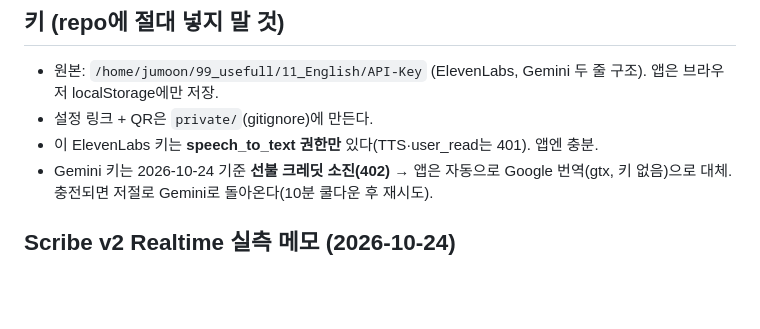
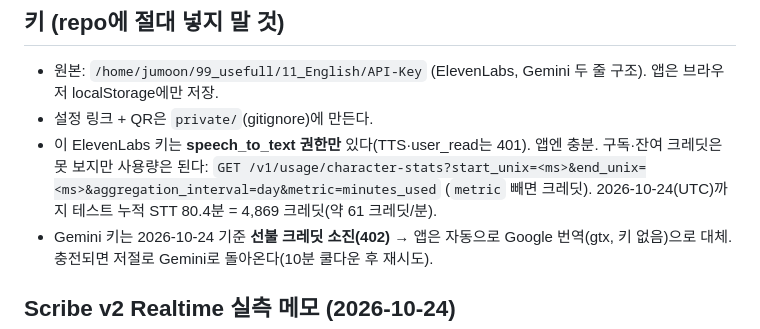
Before and after one commit to JinukMoon/LiveCaption, a Markdown page: CLAUDE.md, the part around the change. Drawn GitHub-style; blank space fills up the shorter version.

Commit message:
Correct the realtime keyterm surcharge ($0.08/h) and note the usage endpoint the key can read

```diff
--- a/CLAUDE.md
+++ b/CLAUDE.md
@@ -16,6 +16,8 @@
 - 원본: `/home/jumoon/99_usefull/11_English/API-Key` (ElevenLabs, Gemini 두 줄 구조). 앱은 브라우저 localStorage에만 저장.
 - 설정 링크 + QR은 `private/`(gitignore)에 만든다.
 - 이 ElevenLabs 키는 **speech_to_text 권한만** 있다(TTS·user_read는 401). 앱엔 충분.
+  구독·잔여 크레딧은 못 보지만 사용량은 된다: `GET /v1/usage/character-stats?start_unix=<ms>&end_unix=<ms>&aggregation_interval=day&metric=minutes_used`
+  (`metric` 빼면 크레딧). 2026-10-24(UTC)까지 테스트 누적 STT 80.4분 = 4,869 크레딧(약 61 크레딧/분).
 - Gemini 키는 2026-10-24 기준 **선불 크레딧 소진(402)** → 앱은 자동으로 Google 번역(gtx, 키 없음)으로 대체.
   충전되면 저절로 Gemini로 돌아온다(10분 쿨다운 후 재시도).
 
```
Also changed, not shown: README.md (+1 -1 lines).
